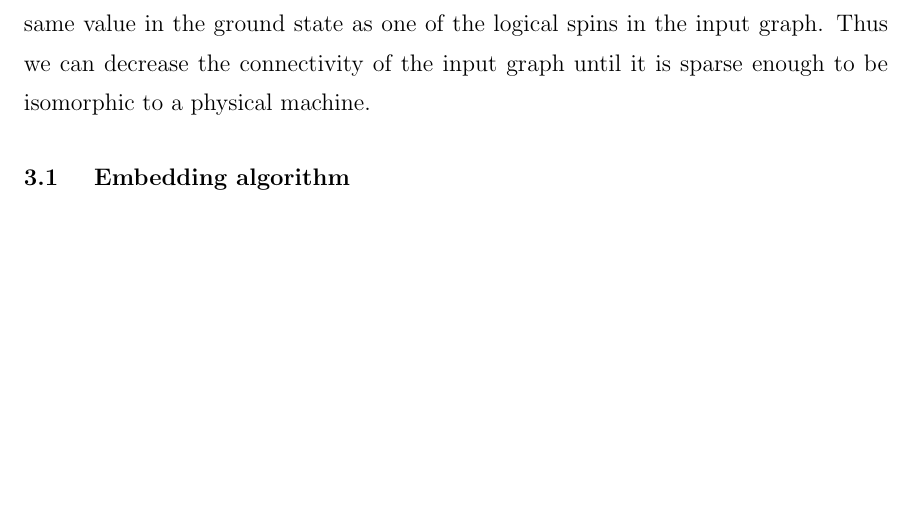
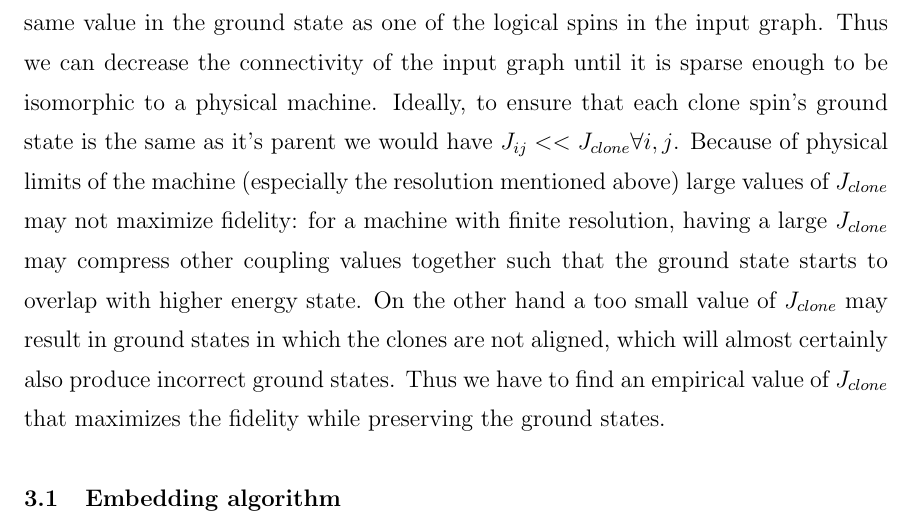
Before and after one commit to esnowkropla/eskthesis, a LaTeX thesis (eskthesis.tex, which reads tex/embed.tex): part of page 12 of 20, cut so that both start at the same text, the shorter picture padded with empty space. Compiled offline with pdfLaTeX; a LaTeX package or settings file that is missing is left out.

Commit message:
Description of clone coupling issue

```diff
--- a/tex/embed.tex
+++ b/tex/embed.tex
@@ -1,7 +1,8 @@
 \chapter{Embedding}
 Because in general programs compiled to Ising graphs can be of any shape, we need a way to convert arbitrary graphs into Chimera graphs that can be executed on a machine.  This is done by adding \emph{clone spins} into the graph: each clone spin has the same value in the ground state as one of the logical spins in the input graph.  Thus we can decrease the connectivity of the input graph until it is sparse enough to be isomorphic to a physical machine.
+Ideally, to ensure that each clone spin's ground state is the same as it's parent we would have $J_{ij} << J_{clone} \forall i,j$.  Because of physical limits of the machine (especially the resolution mentioned above) large values of $J_{clone}$ may not maximize fidelity: for a machine with finite resolution, having a large $J_{clone}$ may compress other coupling values together such that the ground state starts to overlap with higher energy state.  On the other hand a too small value of $J_{clone}$ may result in ground states in which the clones are not aligned, which will almost certainly also produce incorrect ground states. Thus we have to find an empirical value of $J_{clone}$ that maximizes the fidelity while preserving the ground states.
 
-\section{ Embedding algorithm}
+\section{Embedding algorithm}
 
 The embedding algorithm is as follows:
 
```
